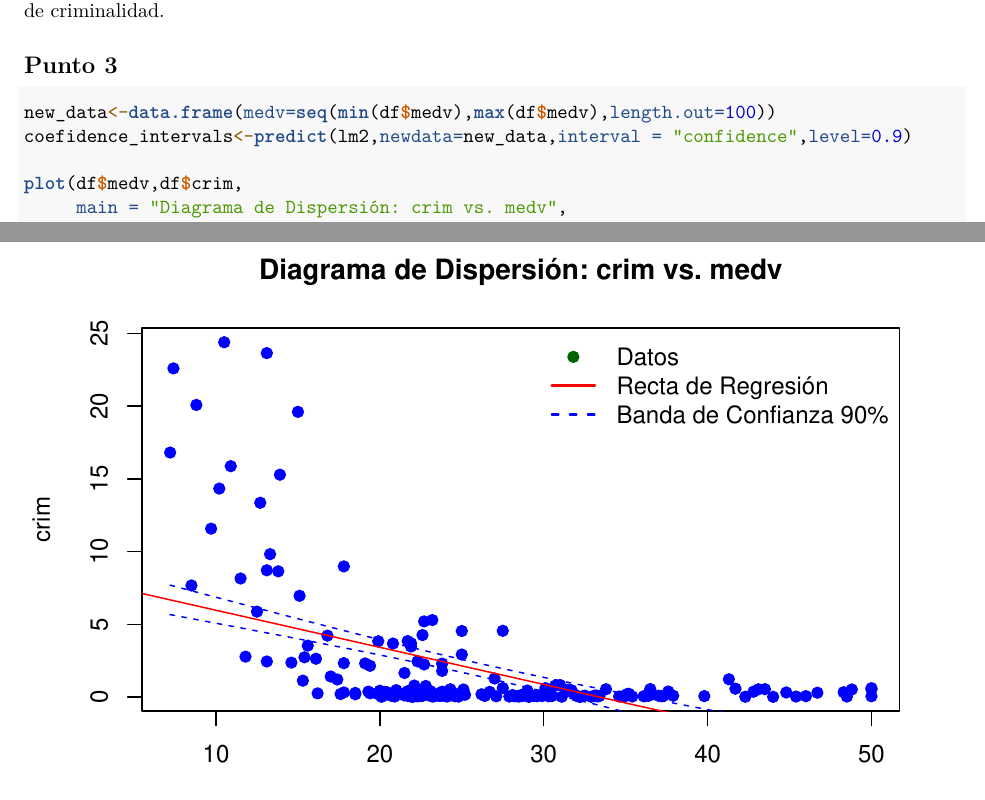
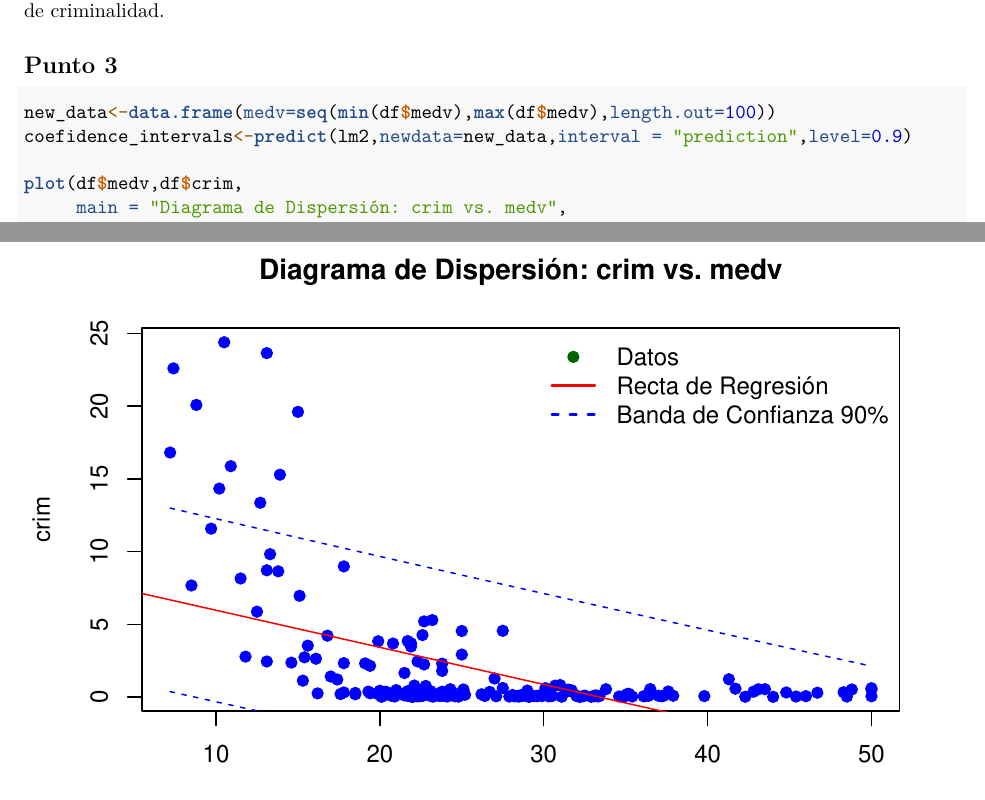
Before and after one commit to hepejaAED/TrabajoAM_Regresiones, an R Markdown document (TareaAM_Regresiones.Rmd): two parts of pages 14 and 15 of 28, joined at a grey line, cut so that both start at the same text. Rendered offline with R 4.5, knitr and Pandoc, then LaTeX, with nearby package versions.

Commit message:
Corrección 2.3

````diff
--- a/TareaAM_Regresiones.Rmd
+++ b/TareaAM_Regresiones.Rmd
@@ -152,7 +152,7 @@ La variable medv es estadísticamente significativa para explicar la variable cr
 
 ```{r}
 new_data<-data.frame(medv=seq(min(df$medv),max(df$medv),length.out=100))
-coefidence_intervals<-predict(lm2,newdata=new_data,interval = "confidence",level=0.9)
+coefidence_intervals<-predict(lm2,newdata=new_data,interval = "prediction",level=0.9)
 
 plot(df$medv,df$crim,
      main = "Diagrama de Dispersión: crim vs. medv",
````
